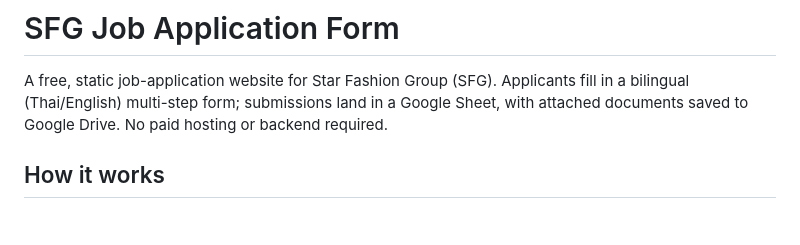
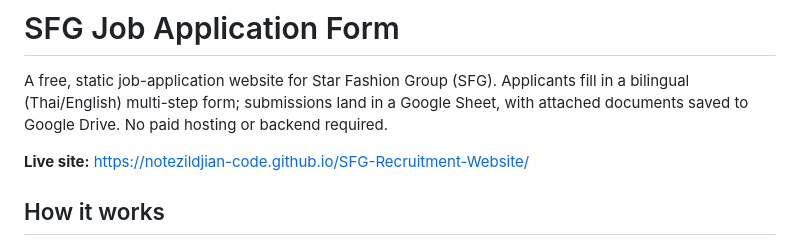
Before and after one commit to notezildjian-code/SFG-Recruitment-Website, a Markdown page: README.md, the part around the change. Drawn GitHub-style; blank space fills up the shorter version.

Commit message:
Add live site URL to README

```diff
--- a/README.md
+++ b/README.md
@@ -3,6 +3,8 @@
 A free, static job-application website for Star Fashion Group (SFG). Applicants fill in a
 bilingual (Thai/English) multi-step form; submissions land in a Google Sheet, with attached
 documents saved to Google Drive. No paid hosting or backend required.
+
+**Live site:** https://notezildjian-code.github.io/SFG-Recruitment-Website/
 
 ## How it works
 
```
